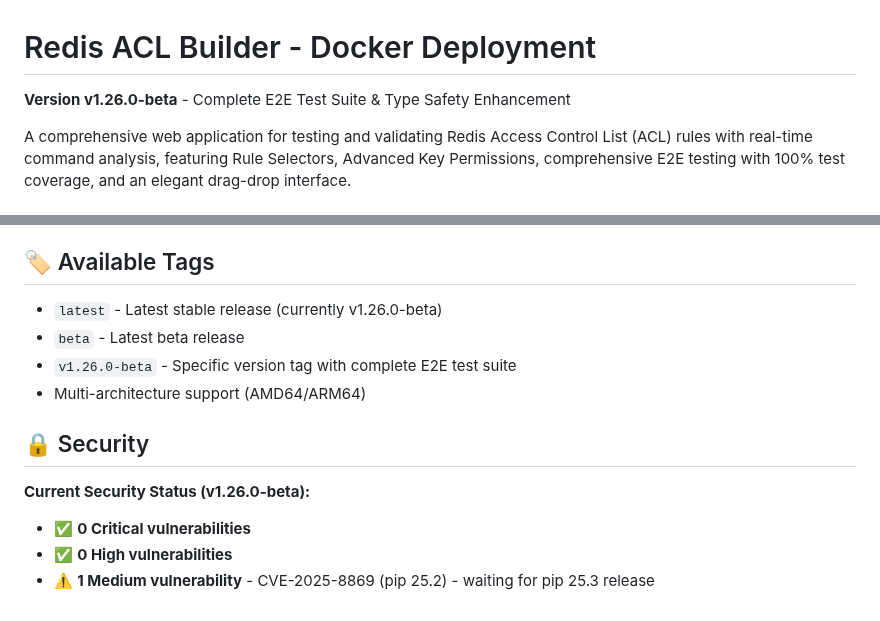
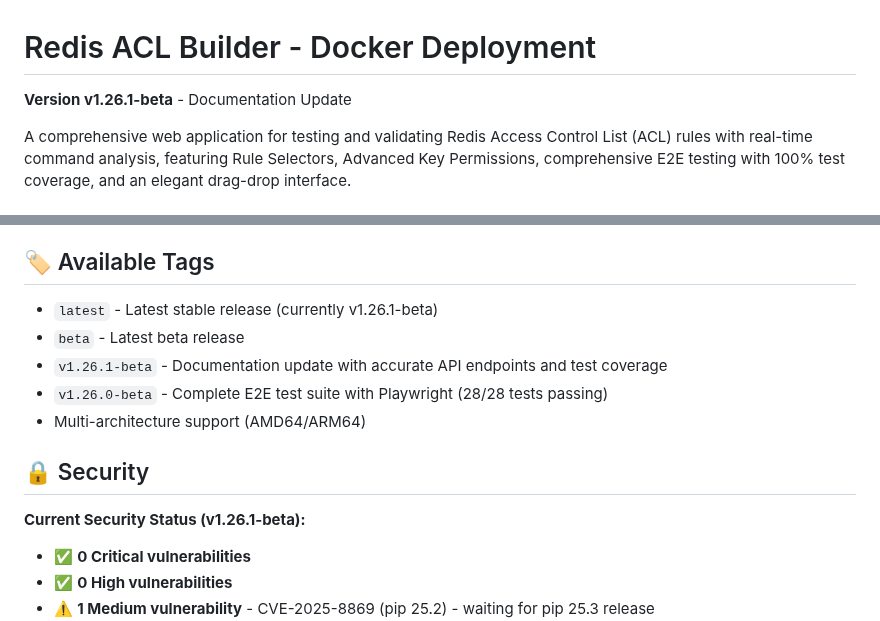
Before and after one commit to markotrapani/redis-acl-builder, a Markdown page: docker/README.md, 2 parts joined by grey strips. Rendered like a GitHub page.

Commit message:
chore: Version bump to v1.26.1-beta
- Updated version in CLAUDE.md and Docker README
- Added v1.26.1-beta to completed features
- Updated Docker tags to reflect latest release

🤖 Generated with [Claude Code](https://claude.com/claude-code)

Co-Authored-By: Claude <noreply@anthropic.com>

```diff
--- a/docker/README.md
+++ b/docker/README.md
@@ -1,6 +1,6 @@
 # Redis ACL Builder - Docker Deployment
 
-**Version v1.26.0-beta** - Complete E2E Test Suite & Type Safety Enhancement
+**Version v1.26.1-beta** - Documentation Update
 
 A comprehensive web application for testing and validating Redis Access Control List (ACL) rules with real-time command analysis, featuring Rule Selectors, Advanced Key Permissions, comprehensive E2E testing with 100% test coverage, and an elegant drag-drop interface.
 
@@ -117,14 +117,15 @@ For questions about usage, feedback, or to report bugs, please reach out to:
 
 ## 🏷️ Available Tags
 
-- `latest` - Latest stable release (currently v1.26.0-beta)
+- `latest` - Latest stable release (currently v1.26.1-beta)
 - `beta` - Latest beta release
-- `v1.26.0-beta` - Specific version tag with complete E2E test suite
+- `v1.26.1-beta` - Documentation update with accurate API endpoints and test coverage
+- `v1.26.0-beta` - Complete E2E test suite with Playwright (28/28 tests passing)
 - Multi-architecture support (AMD64/ARM64)
 
 ## 🔒 Security
 
-**Current Security Status (v1.26.0-beta):**
+**Current Security Status (v1.26.1-beta):**
 - ✅ **0 Critical vulnerabilities**
 - ✅ **0 High vulnerabilities**
 - ⚠️ **1 Medium vulnerability** - CVE-2025-8869 (pip 25.2) - waiting for pip 25.3 release
```
